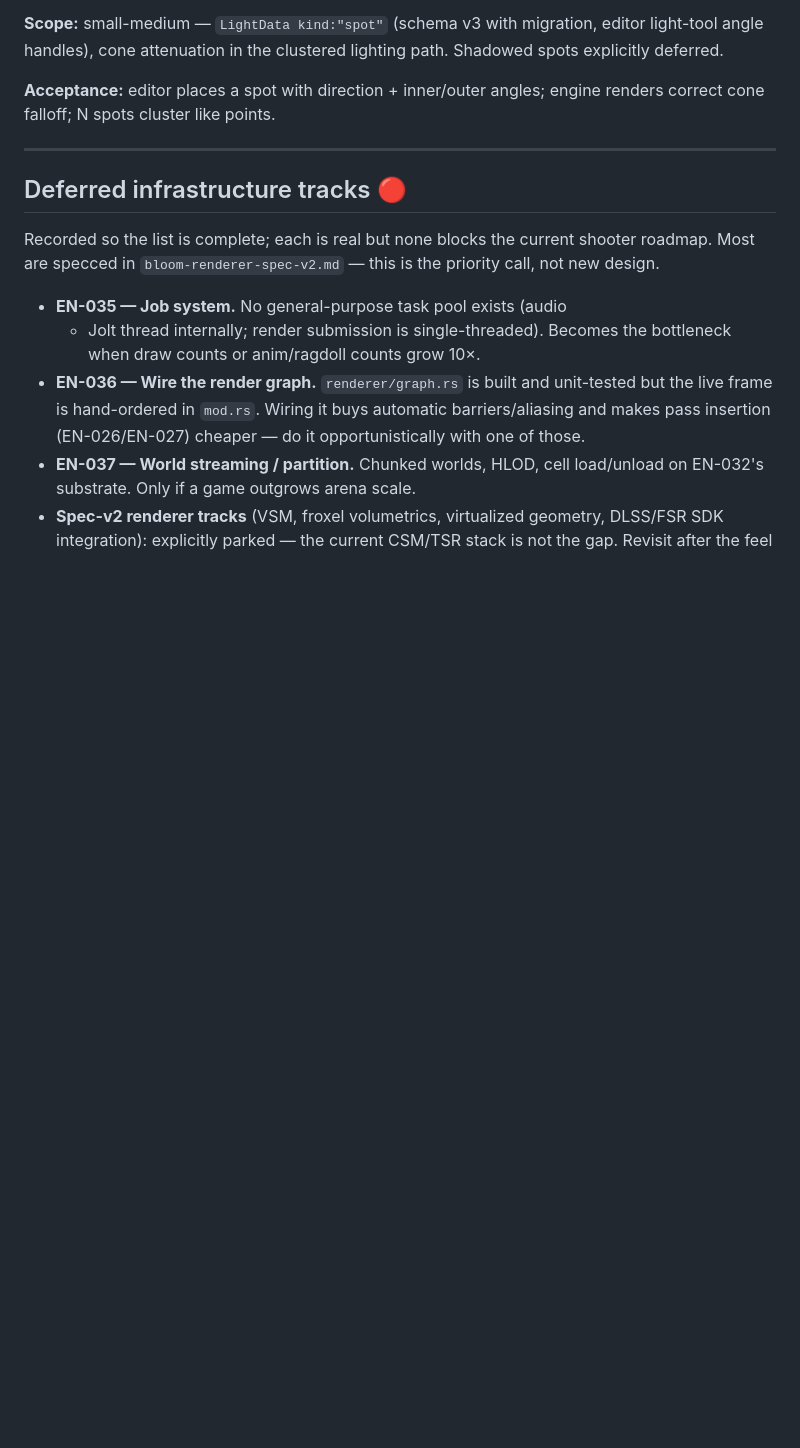
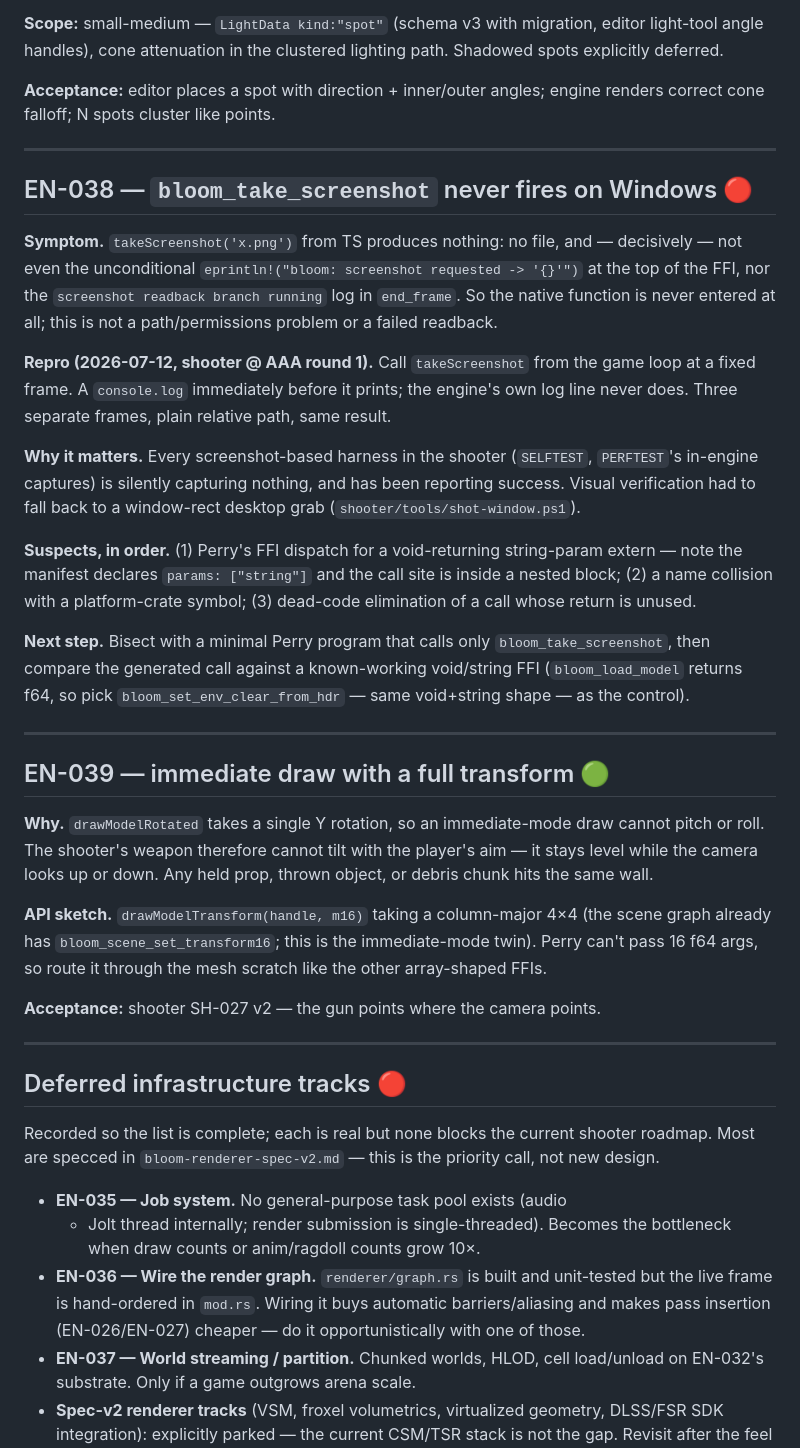
Before and after one commit to Bloom-Engine/engine, a Markdown page: docs/tickets.md, the part around the change. Rendered like a GitHub page; blank space fills up the shorter version.

Commit message:
docs: file EN-038 (takeScreenshot dead on Windows) + EN-039 (full-transform immediate draw)
Claude-Session: https://claude.ai/code/session_01V3MihNxaRwMR8GjMPvMkRb

```diff
--- a/docs/tickets.md
+++ b/docs/tickets.md
@@ -1203,6 +1203,52 @@ points.
 
 ---
 
+## EN-038 — `bloom_take_screenshot` never fires on Windows 🔴
+
+**Symptom.** `takeScreenshot('x.png')` from TS produces nothing: no file, and —
+decisively — not even the unconditional `eprintln!("bloom: screenshot requested
+-> '{}'")` at the top of the FFI, nor the `screenshot readback branch running`
+log in `end_frame`. So the native function is never entered at all; this is not
+a path/permissions problem or a failed readback.
+
+**Repro (2026-07-12, shooter @ AAA round 1).** Call `takeScreenshot` from the
+game loop at a fixed frame. A `console.log` immediately before it prints; the
+engine's own log line never does. Three separate frames, plain relative path,
+same result.
+
+**Why it matters.** Every screenshot-based harness in the shooter
+(`SELFTEST`, `PERFTEST`'s in-engine captures) is silently capturing nothing, and
+has been reporting success. Visual verification had to fall back to a
+window-rect desktop grab (`shooter/tools/shot-window.ps1`).
+
+**Suspects, in order.** (1) Perry's FFI dispatch for a void-returning
+string-param extern — note the manifest declares `params: ["string"]` and the
+call site is inside a nested block; (2) a name collision with a platform-crate
+symbol; (3) dead-code elimination of a call whose return is unused.
+
+**Next step.** Bisect with a minimal Perry program that calls only
+`bloom_take_screenshot`, then compare the generated call against a
+known-working void/string FFI (`bloom_load_model` returns f64, so pick
+`bloom_set_env_clear_from_hdr` — same void+string shape — as the control).
+
+---
+
+## EN-039 — immediate draw with a full transform 🟢
+
+**Why.** `drawModelRotated` takes a single Y rotation, so an immediate-mode draw
+cannot pitch or roll. The shooter's weapon therefore cannot tilt with the
+player's aim — it stays level while the camera looks up or down. Any held prop,
+thrown object, or debris chunk hits the same wall.
+
+**API sketch.** `drawModelTransform(handle, m16)` taking a column-major 4×4
+(the scene graph already has `bloom_scene_set_transform16`; this is the
+immediate-mode twin). Perry can't pass 16 f64 args, so route it through the mesh
+scratch like the other array-shaped FFIs.
+
+**Acceptance:** shooter SH-027 v2 — the gun points where the camera points.
+
+---
+
 ## Deferred infrastructure tracks 🔴
 
 Recorded so the list is complete; each is real but none blocks the
```
